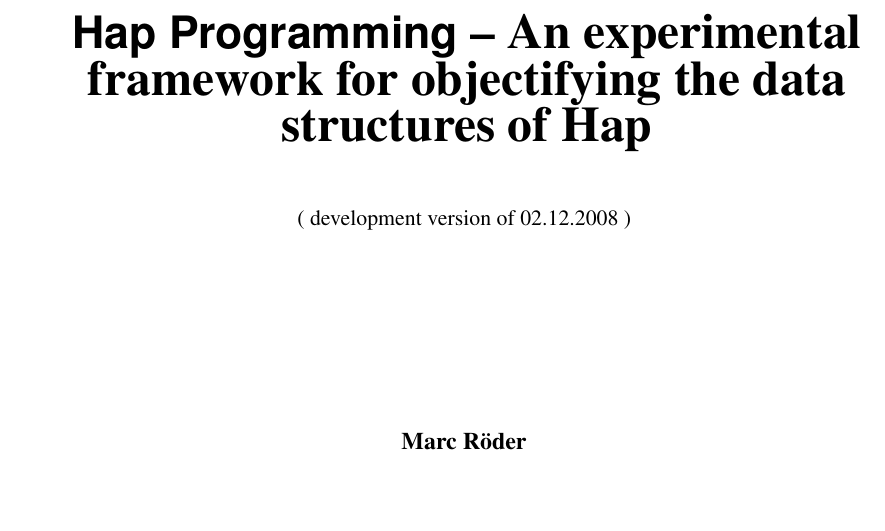
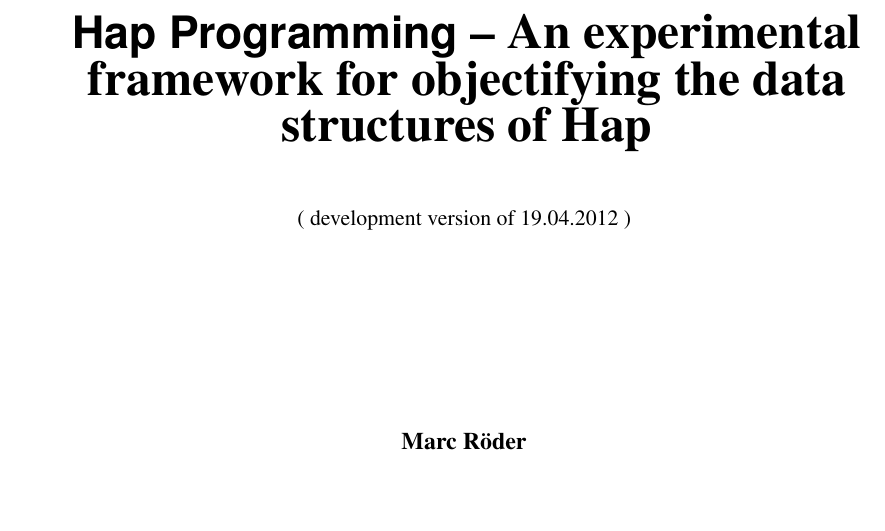
Before and after one commit to gap-packages/hapcryst, a LaTeX document (lib/datatypes/doc/resolutionAccess.tex): part of page 1 of 15, cut so that both start at the same text. Compiled offline with pdfLaTeX.

Commit message:
Version 0.1.10, 19/04/2012

```diff
--- a/lib/datatypes/doc/resolutionAccess.tex
+++ b/lib/datatypes/doc/resolutionAccess.tex
@@ -50,7 +50,7 @@ of Hap\mbox{}}}\\[1cm]
 of Hap}
 \markright{\scriptsize \mbox{}\hfill \textsf{Hap Programming} {\textendash} An experimental framework for objectifying the data structures
 of Hap \hfill\mbox{}}
-{( development version of 02.12.2008 ) \mbox{}}\\[1cm]
+{( development version of 19.04.2012 ) \mbox{}}\\[1cm]
 \mbox{}\\[2cm]
 {\large \textbf{Marc R{\"o}der  \mbox{}}}\\
 \hypersetup{pdfauthor=Marc R{\"o}der  }
```
Also changed, not shown: 3 other files.
